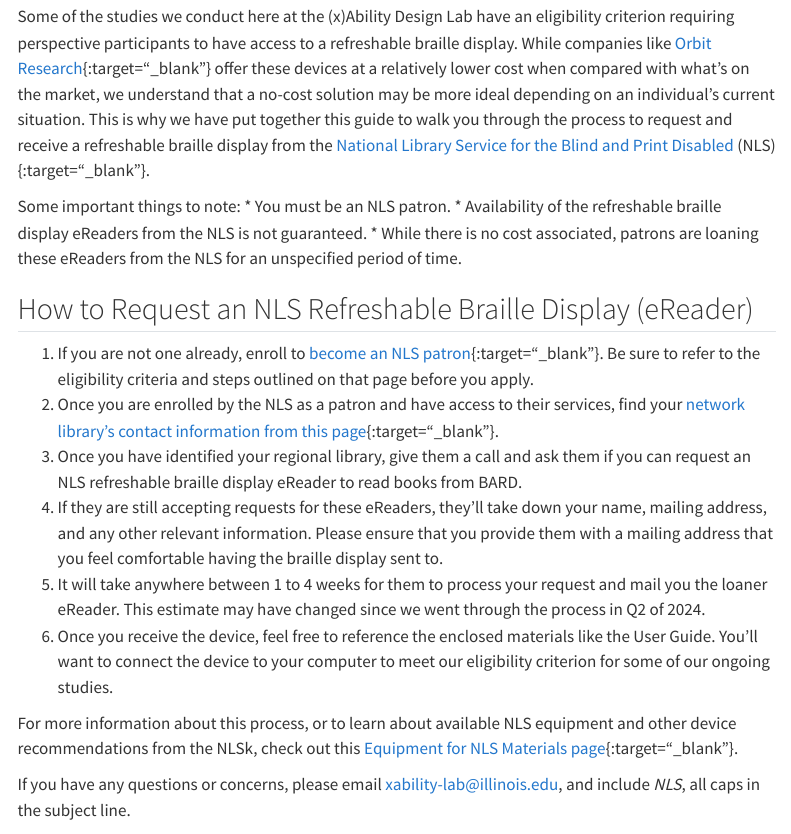
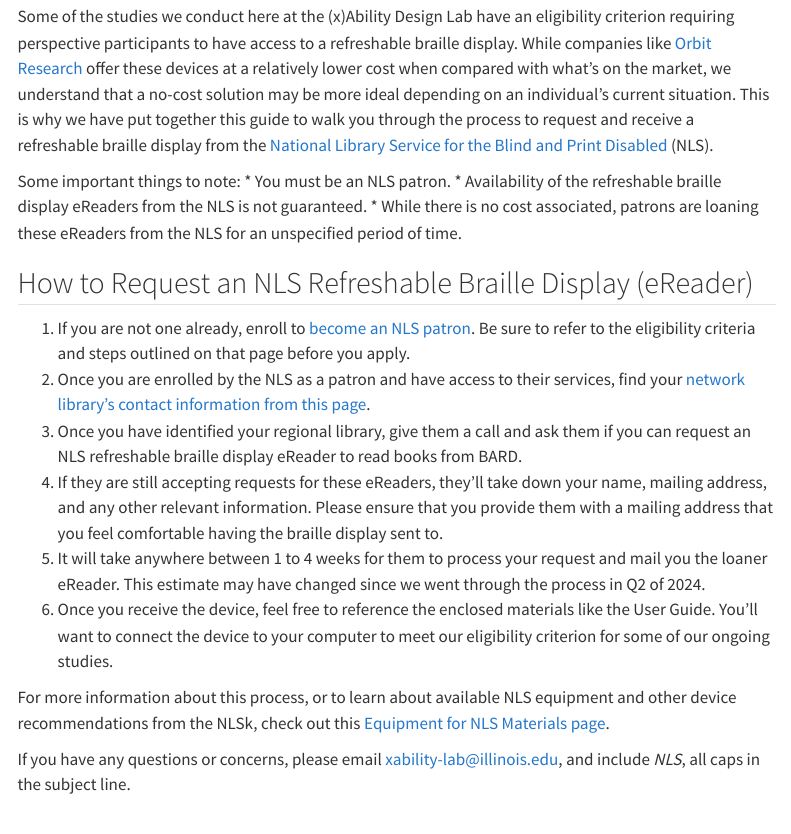
Before and after one commit to xability/xability.github.io, a Quarto document (braille-display.qmd): the page in a window 1100 px wide, from 180 px down. Rendered offline with R 4.5, knitr and Pandoc in place of Quarto, with nearby package versions; menus at the side of the page are left out.

Commit message:
Revert "chore: use target _blank"
This reverts commit cdd63df86b835a69a870824fe44cbf44a523a2ef.

```diff
--- a/braille-display.qmd
+++ b/braille-display.qmd
@@ -4,7 +4,7 @@
 ---
 
 ## Purpose of this Page
-Some of the studies we conduct here at the (x)Ability Design Lab have an eligibility criterion requiring perspective participants to have access to a refreshable braille display. While companies like [Orbit Research](https://www.orbitresearch.com/){:target="_blank"} offer these devices at a relatively lower cost when compared with what's on the market, we understand that a no-cost solution may be more ideal depending on an individual's current situation. This is why we have put together this guide to walk you through the process to request and receive a refreshable braille display from the [National Library Service for the Blind and Print Disabled](https://www.loc.gov/nls/) (NLS){:target="_blank"}.
+Some of the studies we conduct here at the (x)Ability Design Lab have an eligibility criterion requiring perspective participants to have access to a refreshable braille display. While companies like [Orbit Research](https://www.orbitresearch.com/) offer these devices at a relatively lower cost when compared with what's on the market, we understand that a no-cost solution may be more ideal depending on an individual's current situation. This is why we have put together this guide to walk you through the process to request and receive a refreshable braille display from the [National Library Service for the Blind and Print Disabled](https://www.loc.gov/nls/) (NLS).
 
 Some important things to note:
 * You must be an NLS patron.
@@ -12,14 +12,14 @@
 * While there is no cost associated, patrons are loaning these eReaders from the NLS for an unspecified period of time.
 
 ## How to Request an NLS Refreshable Braille Display (eReader)
-1. If you are not one already, enroll to [become an NLS patron](https://www.loc.gov/nls/how-to-enroll/){:target="_blank"}. Be sure to refer to the eligibility criteria and steps outlined on that page before you apply.
-2. Once you are enrolled by the NLS as a patron and have access to their services, find your [network library's contact information from this page](https://www.loc.gov/nls/find-your-library/){:target="_blank"}.
+1. If you are not one already, enroll to [become an NLS patron](https://www.loc.gov/nls/how-to-enroll/). Be sure to refer to the eligibility criteria and steps outlined on that page before you apply.
+2. Once you are enrolled by the NLS as a patron and have access to their services, find your [network library's contact information from this page](https://www.loc.gov/nls/find-your-library/).
 3. Once you have identified your regional library, give them a call and ask them if you can request an NLS refreshable braille display eReader to read books from BARD.
 4. If they are still accepting requests for these eReaders, they'll take down your name, mailing address, and any other relevant information. Please ensure that you provide them with a mailing address that you feel comfortable having the braille display sent to.
 5. It will take anywhere between 1 to 4 weeks for them to process your request and mail you the loaner eReader. This estimate may have changed since we went through the process in Q2 of 2024.
 6. Once you receive the device, feel free to reference the enclosed materials like the User Guide. You'll want to connect the device to your computer to meet our eligibility criterion for some of our ongoing studies.
 
-For more information about this process, or to learn about available NLS equipment and other device recommendations from the NLSk, check out this [Equipment for NLS Materials page](https://www.loc.gov/nls/services-and-resources/equipment-for-nls-materials/){:target="_blank"}.
+For more information about this process, or to learn about available NLS equipment and other device recommendations from the NLSk, check out this [Equipment for NLS Materials page](https://www.loc.gov/nls/services-and-resources/equipment-for-nls-materials/).
 
 If you have any questions or concerns, please email [xability-lab@illinois.edu](mailto:xability-lab@illinois.edu), and include *NLS*, all caps in the subject line.
 
```
